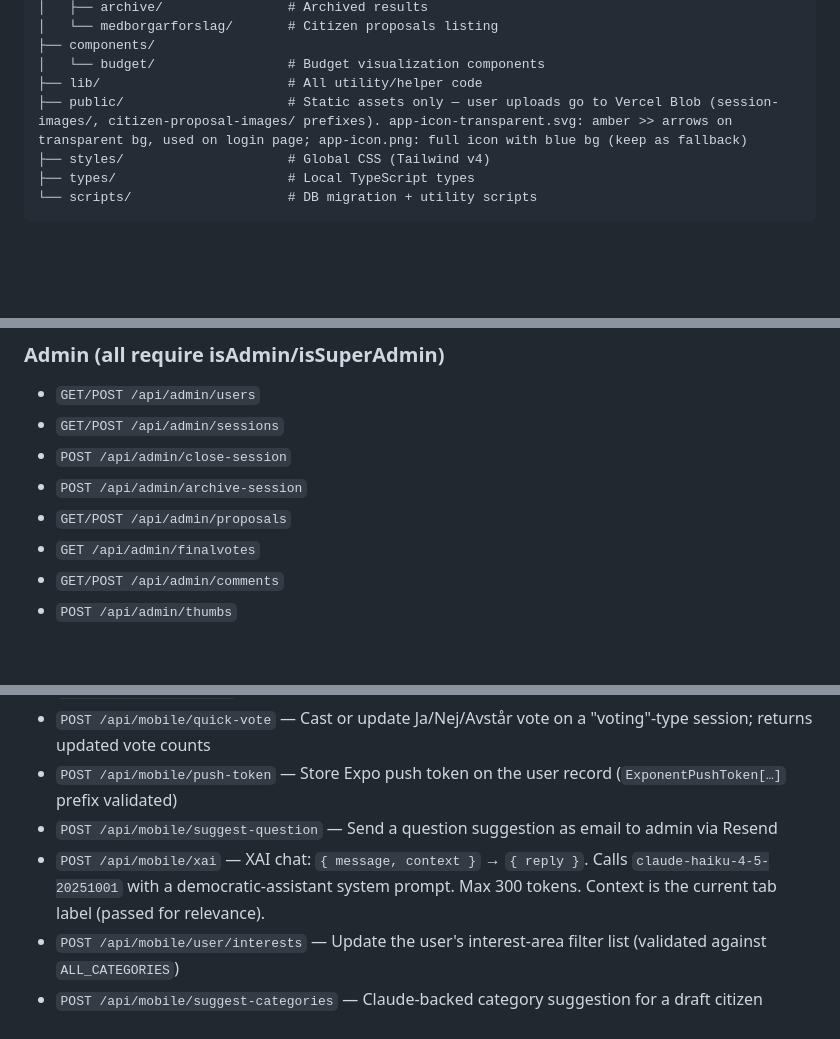
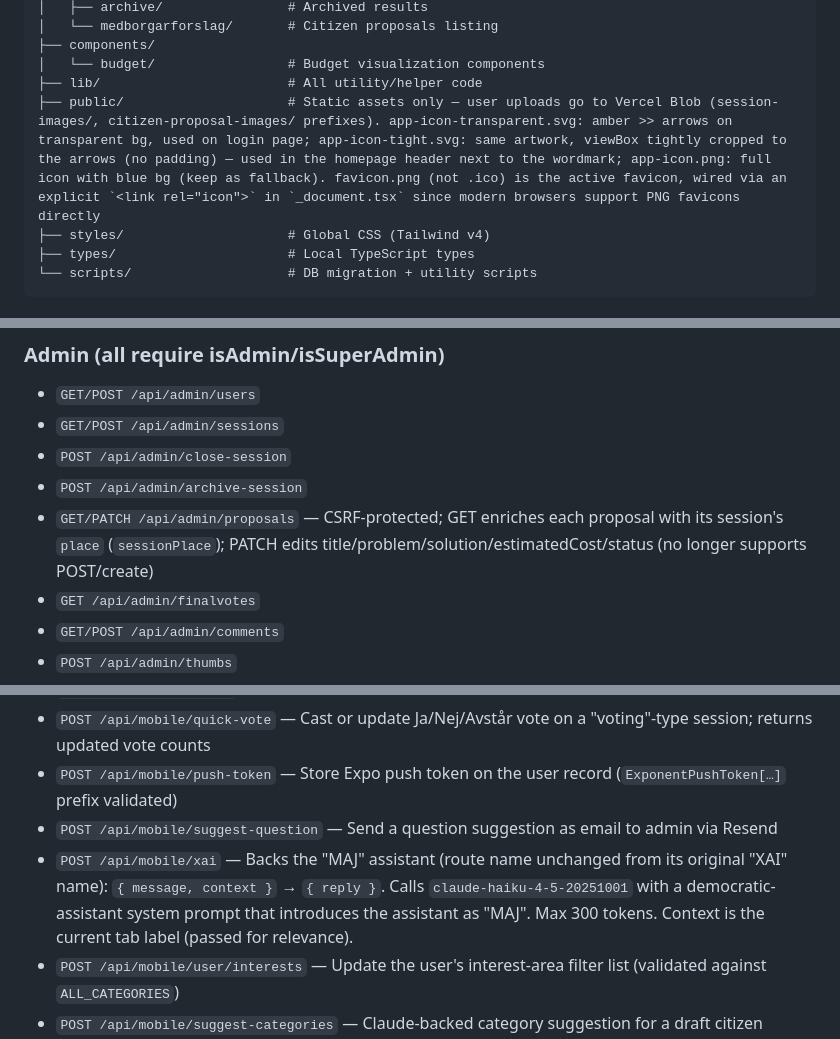
Before and after one commit to Abbegubbegum/equal_democracy, a Markdown page: CLAUDE.md, 3 parts joined by grey strips. Drawn GitHub-style; blank space fills up the shorter version.

```diff
--- a/CLAUDE.md
+++ b/CLAUDE.md
@@ -194,7 +196,7 @@ apps/web/
 ├── components/
 │   └── budget/                 # Budget visualization components
 ├── lib/                        # All utility/helper code
-├── public/                     # Static assets only — user uploads go to Vercel Blob (session-images/, citizen-proposal-images/ prefixes). app-icon-transparent.svg: amber >> arrows on transparent bg, used on login page; app-icon.png: full icon with blue bg (keep as fallback)
+├── public/                     # Static assets only — user uploads go to Vercel Blob (session-images/, citizen-proposal-images/ prefixes). app-icon-transparent.svg: amber >> arrows on transparent bg, used on login page; app-icon-tight.svg: same artwork, viewBox tightly cropped to the arrows (no padding) — used in the homepage header next to the wordmark; app-icon.png: full icon with blue bg (keep as fallback). favicon.png (not .ico) is the active favicon, wired via an explicit `<link rel="icon">` in `_document.tsx` since modern browsers support PNG favicons directly
 ├── styles/                     # Global CSS (Tailwind v4)
 ├── types/                      # Local TypeScript types
 └── scripts/                    # DB migration + utility scripts
@@ -338,7 +340,7 @@ Session types: `"standard"` · `"survey"` · `"municipal"` · `"voting"`
 - `GET/POST /api/admin/sessions`
 - `POST /api/admin/close-session`
 - `POST /api/admin/archive-session`
-- `GET/POST /api/admin/proposals`
+- `GET/PATCH /api/admin/proposals` — CSRF-protected; GET enriches each proposal with its session's `place` (`sessionPlace`); PATCH edits title/problem/solution/estimatedCost/status (no longer supports POST/create)
 - `GET /api/admin/finalvotes`
 - `GET/POST /api/admin/comments`
 - `POST /api/admin/thumbs`
@@ -384,7 +387,7 @@ Mobile API calls pass `Authorization: Bearer <accessToken>`. Use `verifyBearerTo
 - `POST /api/mobile/quick-vote` — Cast or update Ja/Nej/Avstår vote on a "voting"-type session; returns updated vote counts
 - `POST /api/mobile/push-token` — Store Expo push token on the user record (`ExponentPushToken[…]` prefix validated)
 - `POST /api/mobile/suggest-question` — Send a question suggestion as email to admin via Resend
-- `POST /api/mobile/xai` — XAI chat: `{ message, context }` → `{ reply }`. Calls `claude-haiku-4-5-20251001` with a democratic-assistant system prompt. Max 300 tokens. Context is the current tab label (passed for relevance).
+- `POST /api/mobile/xai` — Backs the "MAJ" assistant (route name unchanged from its original "XAI" name): `{ message, context }` → `{ reply }`. Calls `claude-haiku-4-5-20251001` with a democratic-assistant system prompt that introduces the assistant as "MAJ". Max 300 tokens. Context is the current tab label (passed for relevance).
 - `POST /api/mobile/user/interests` — Update the user's interest-area filter list (validated against `ALL_CATEGORIES`)
 - `POST /api/mobile/suggest-categories` — Claude-backed category suggestion for a draft citizen proposal
 - `POST /api/mobile/proposals/rate` — Star rating on a session proposal (mobile equivalent of `/api/thumbsup`)
```
Also changed, not shown: other parts of CLAUDE.md (+10 -7 lines).
